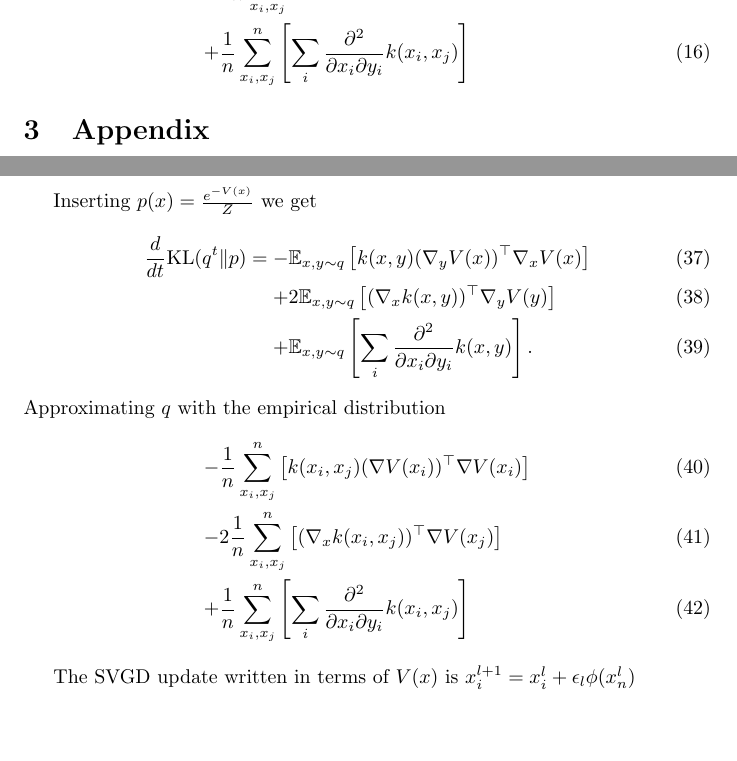
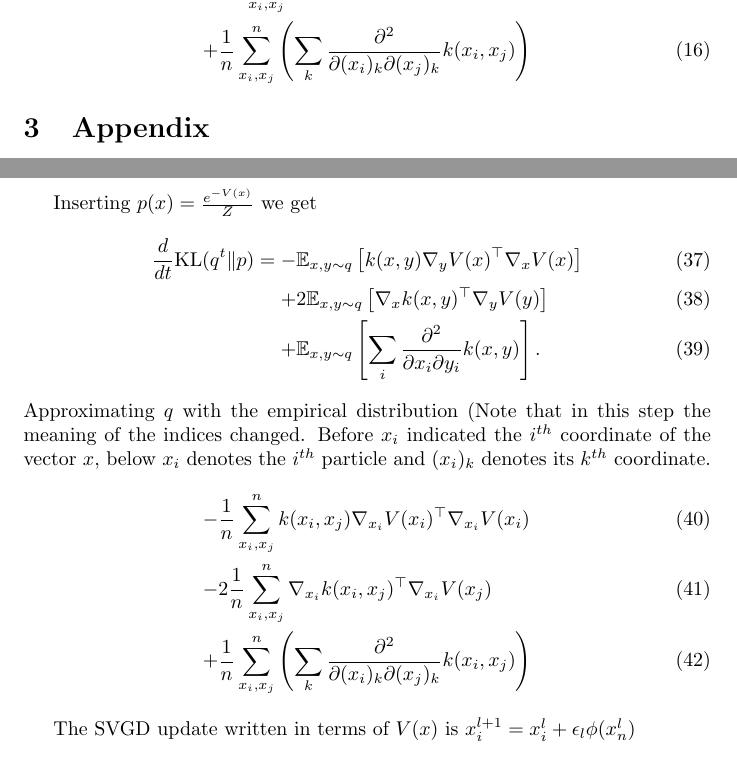
Before and after one commit to imLew/svgd-things, a LaTeX document (report/main.tex): two parts of pages 2 and 4 of 4, joined at a grey line, cut so that both start at the same text, the shorter picture padded with empty space. Compiled offline with pdfLaTeX.

Commit message:
clean up notation a little

```diff
--- a/report/main.tex
+++ b/report/main.tex
@@ -112,10 +112,10 @@ The time derivative of the KL divergence is not a true gradient nonetheless we s
 Combining the two the derivate of the KL divergence, expressed in terms of the kernel of the RKHS, is:
 \begin{align}
     \label{eq:F_approximation}
-    -& \frac{1}{n}\sum_{x_i,x_j}^n \left[ k(x_i,x_j) (\nabla V(x_i))^\top \nabla V(x_i) \right] \\
-    -& 2 \frac{1}{n}\sum_{x_i,x_j}^n \left[ (\nabla_x k(x_i,x_j) )^\top \nabla V(x_j) \right] \\
-    +& \frac{1}{n}\sum_{x_i,x_j}^n \left[ \sum_i \frac{ \partial^2 }{ \partial x_i \partial y_i }
-        k(x_i,x_j) \right]
+    -& \frac{1}{n}\sum_{x_i,x_j}^n  k(x_i,x_j) \nabla_{x_i} V(x_i)^\top \nabla_{x_i} V(x_i)  \\
+    -& 2 \frac{1}{n}\sum_{x_i,x_j}^n  \nabla_{x_i} k(x_i,x_j)^\top \nabla_{x_i} V(x_j)  \\
+    +& \frac{1}{n}\sum_{x_i,x_j}^n \left( \sum_k \frac{ \partial^2 }{ \partial (x_i)_k \partial (x_j)_k }
+        k(x_i,x_j) \right)
 \end{align}
 
 \section{Appendix}
@@ -179,17 +179,20 @@ be further simplified to
 Inserting $p(x) = \frac{e^{-V(x)}}{Z}$ we get
 \begin{align}
     \frac{d}{dt} \text{KL}( q^t \| p ) =
-    -& \mathbb{E}_{x,y\sim q} \left[ k(x,y) (\nabla_y V(x))^\top \nabla_x V(x) \right] \\
-    +& 2 \mathbb{E}_{x,y\sim q} \left[ (\nabla_x k(x,y) )^\top \nabla_y V(y) \right] \\
+    -& \mathbb{E}_{x,y\sim q} \left[ k(x,y) \nabla_y V(x)^\top \nabla_x V(x) \right] \\
+    +& 2 \mathbb{E}_{x,y\sim q} \left[ \nabla_x k(x,y)^\top \nabla_y V(y) \right] \\
     +& \mathbb{E}_{x,y\sim q} \left[ \sum_i \frac{ \partial^2 }{ \partial x_i \partial y_i } k(x,y) \right]
     .
 \end{align}
 Approximating $q$ with the empirical distribution
+(Note that in this step the meaning of the indices changed. Before $x_i$ indicated the $i^{th}$
+coordinate of the vector $x$, below $x_i$ denotes the $i^{th}$ particle and $(x_i)_k$ denotes
+its $k^{th}$ coordinate.
 \begin{align}
-    -& \frac{1}{n}\sum_{x_i,x_j}^n \left[ k(x_i,x_j) (\nabla V(x_i))^\top \nabla V(x_i) \right] \\
-    -& 2 \frac{1}{n}\sum_{x_i,x_j}^n \left[ (\nabla_x k(x_i,x_j) )^\top \nabla V(x_j) \right] \\
-    +& \frac{1}{n}\sum_{x_i,x_j}^n \left[ \sum_i \frac{ \partial^2 }{ \partial x_i \partial y_i }
-        k(x_i,x_j) \right]
+    -& \frac{1}{n}\sum_{x_i,x_j}^n  k(x_i,x_j) \nabla_{x_i} V(x_i)^\top \nabla_{x_i} V(x_i)  \\
+    -& 2 \frac{1}{n}\sum_{x_i,x_j}^n  \nabla_{x_i} k(x_i,x_j)^\top \nabla_{x_i} V(x_j)  \\
+    +& \frac{1}{n}\sum_{x_i,x_j}^n \left( \sum_k \frac{ \partial^2 }{ \partial (x_i)_k \partial (x_j)_k }
+        k(x_i,x_j) \right)
 \end{align}
 
 The SVGD update written in terms of $V(x)$ is $x_i^{l+1} = x_i^l + \epsilon_l \phi(x_n^l)$
```
